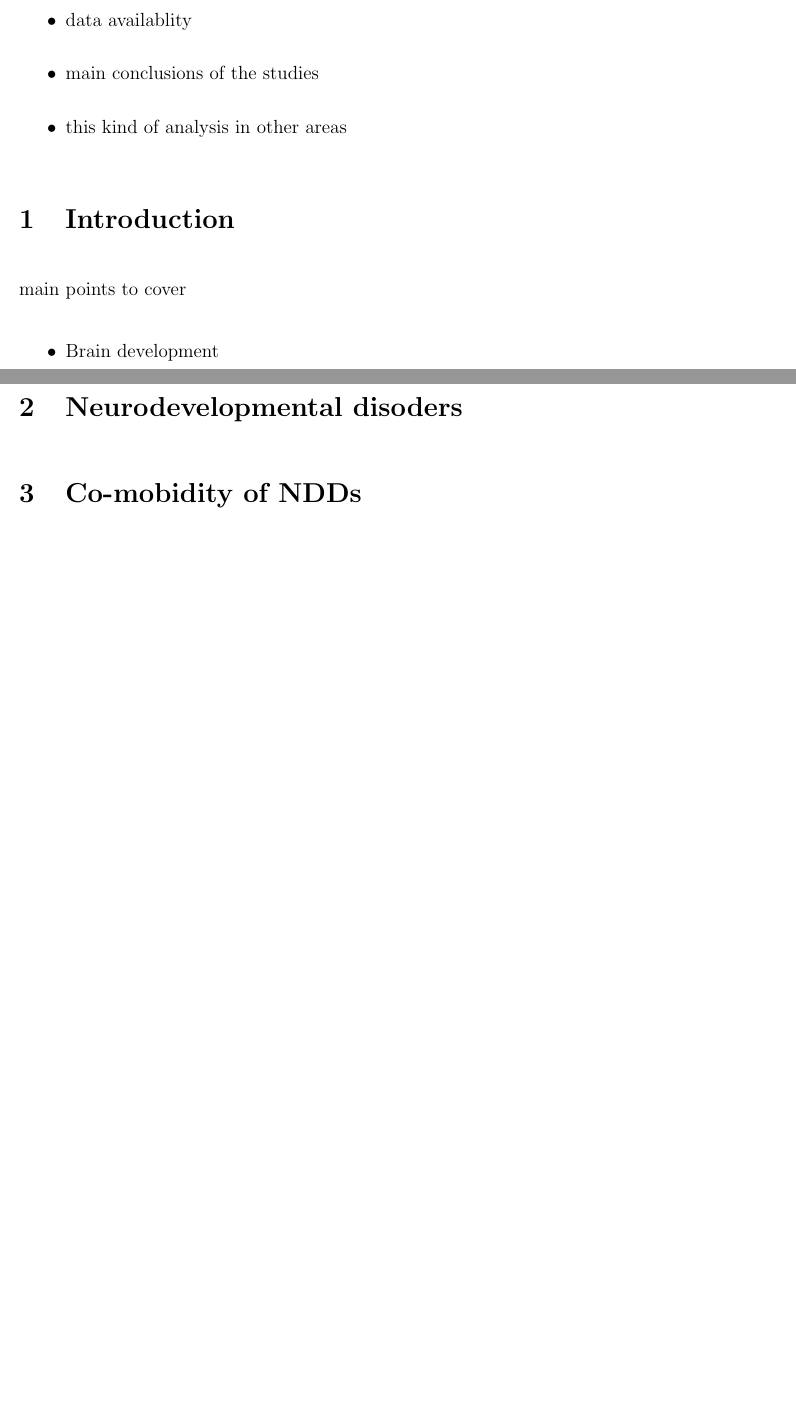
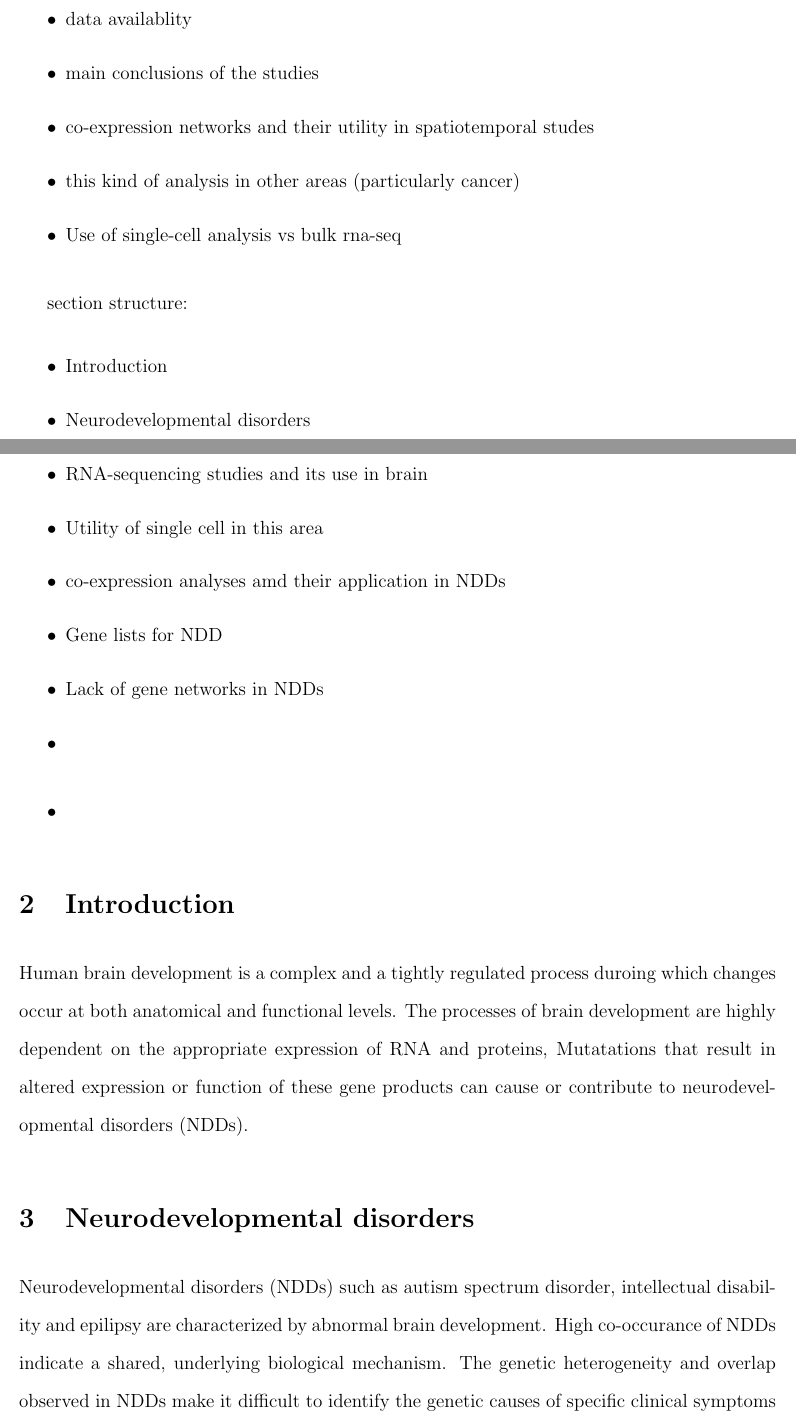
Before and after one commit to unawaz1996/LabBook, a LaTeX document (Literature_review/literature_review.tex): two parts of pages 1 and 2 of 3 before the commit and two parts of pages 2 and 3 of 5 after it, joined at a grey line, cut so that both start at the same text, the shorter picture padded with empty space. Compiled offline with pdfLaTeX.

Commit message:
lit review

```diff
--- a/Literature_review/literature_review.tex
+++ b/Literature_review/literature_review.tex
@@ -31,19 +42,41 @@ what to review
     \item method used for sequencing
     \item data availablity
     \item main conclusions of the studies
-    \item this kind of analysis in other areas
+    \item co-expression networks and their utility in spatiotemporal studes
+    \item this kind of analysis in other areas (particularly cancer)
+    \item Use of single-cell analysis vs bulk rna-seq
+\end{itemize}
+
+section structure:
+\begin{itemize}
+    \item Introduction
+    \item Neurodevelopmental disorders
+    \item RNA-sequencing studies and its use in brain
+    \item Utility of single cell in this area
+    \item co-expression analyses amd their application in NDDs
+    \item Gene lists for NDD
+    \item Lack of gene networks in NDDs
+    \item
+\end{itemize}
+
+\begin{itemize}
+    \item
+\end{itemize}
+
+\section{Introduction}
+Human brain development is a complex and a tightly regulated process duroing which changes occur at both anatomical and functional levels.
+The processes of brain development are highly dependent on the appropriate expression of RNA and proteins,
+Mutatations that result in altered expression or function of these gene products can cause or contribute to neurodevelopmental disorders (NDDs).
+\begin{itemize}
+
 \end{itemize}
 
 
-\section{Introduction}
+\section{Neurodevelopmental disorders}
 
-main points to cover
-\begin{itemize}
-    \item Brain development
-\end{itemize}
-
-
-\section{Neurodevelopmental disoders}
+Neurodevelopmental disorders (NDDs) such as autism spectrum disorder, intellectual disability and epilipsy are characterized by abnormal brain development.
+High co-occurance of NDDs indicate a shared, underlying biological mechanism.
+The genetic heterogeneity and overlap observed in NDDs make it difficult to identify the genetic causes of specific clinical symptoms
 \section{Co-mobidity of NDDs}
 \section{Expression studies}
 \begin{itemize}
```
Also changed, not shown: Literature_review/Introduction/introduction.tex (added, +24 -0 lines), Literature_review/NDDs/neuro_disroders.tex (added), Literature_review/literature_review.pdf, Literature_review/literature_review.tex (28 more changed lines), 5 other files.
